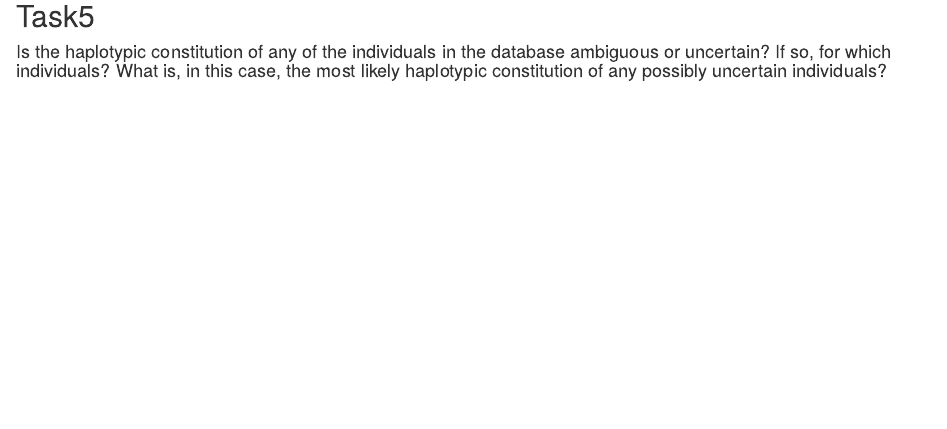
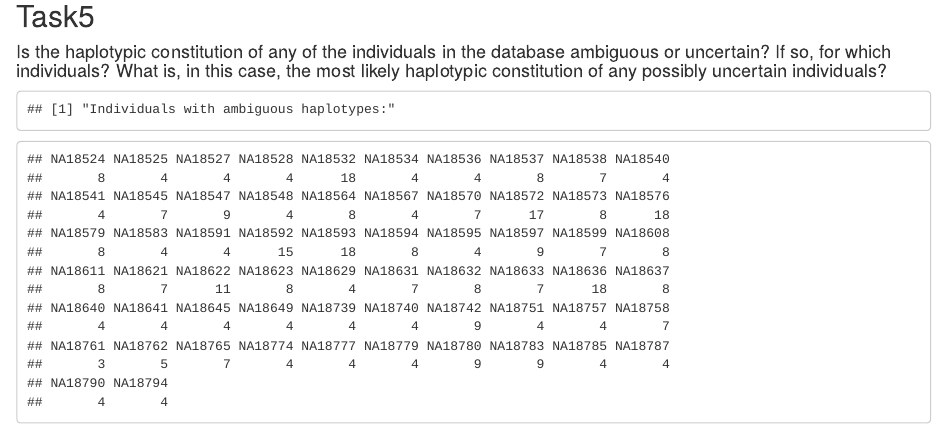
Before and after one commit to deniskovalenko/upc-bioinformatics, an R Markdown document (HW4/HW4.Rmd): the page in a window 1100 px wide, from 1260 px down. Rendered offline with R 4.5, knitr and Pandoc, with nearby package versions; some code elsewhere in the file could not run offline.

Commit message:
half of 5th done

````diff
--- a/HW4/HW4.Rmd
+++ b/HW4/HW4.Rmd
@@ -90,7 +89,35 @@ tail(out$hap.prob,1)
 
 ```{r echo=FALSE, warning=FALSE}
 
+is.hetero <- function(x) {
+  return(substr(x, 1, 1) != substr(x, 2, 2))
+}
 
+num.hetero <- function(x) {
+  return(sum(is.hetero(x[!is.na(x)])))
+}
+
+
+hetero_count <- function(row){
+  row <- row[!is.na(row)]
+  res <- substr(row, 1, 1) != substr(row, 2, 2)
+  for(i in 2:length(row)){
+    append(res, substr(row[i], 1, 1) != substr(row[i], 2, 2))
+  }
+  return(sum(res))
+}
+
+
+counts <- apply(Y, 1, hetero_count)
+ambiguous <- counts[counts > 1]
+print("Individuals with ambiguous haplotypes:")
+ambiguous
+
+
+AmbiGeno <- cbind(substr(Y[,1],1,1),substr(Y[,1],2,2))
+for(i in 2:ncol(Y)) {
+  AmbiGeno <- cbind(AmbiGeno,substr(Y[,i],1,1),substr(Y[,i],2,2))
+}
 
 ```
 
````
Also changed, not shown: HW4/HW4.Rmd (11 more changed lines).
